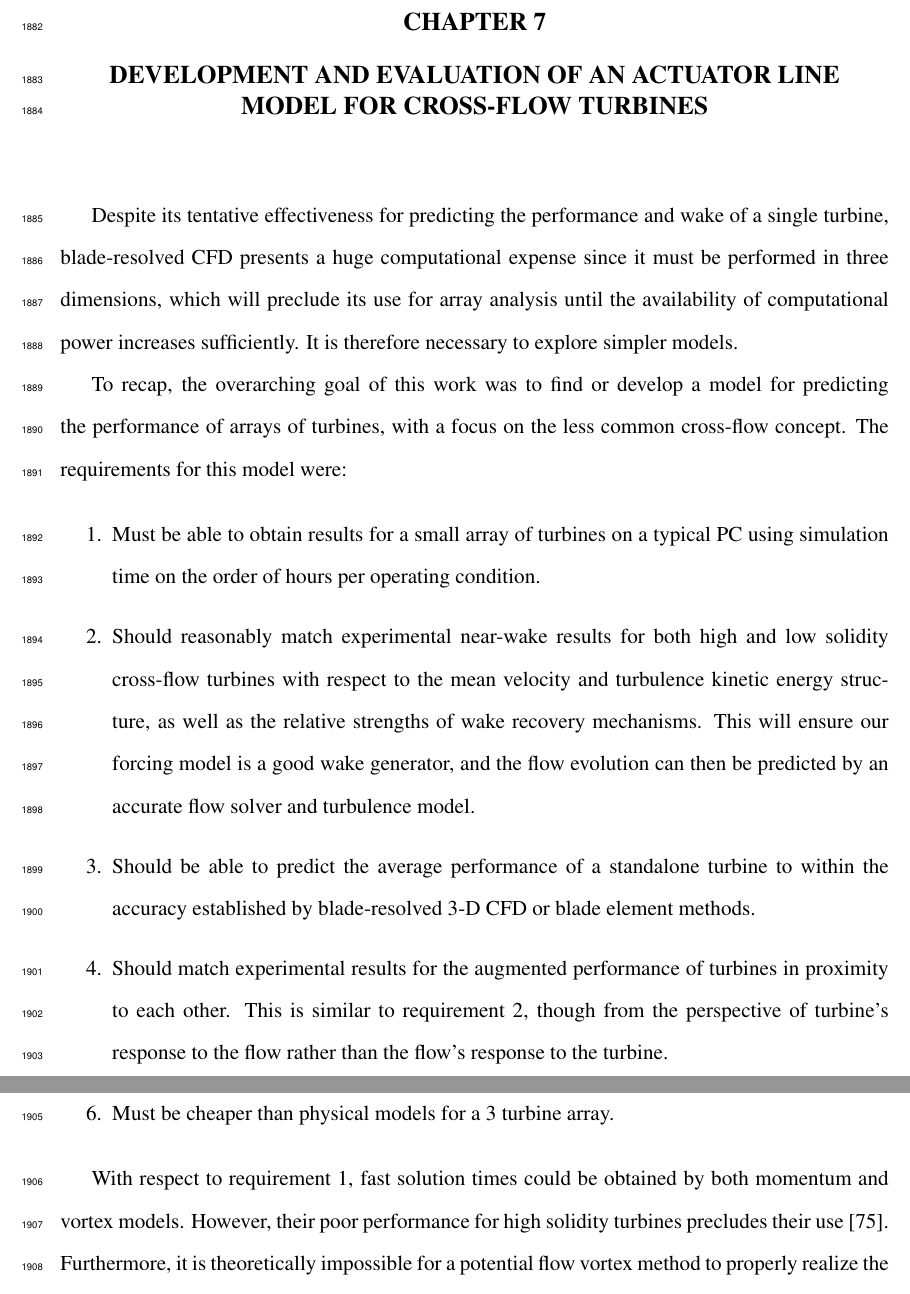
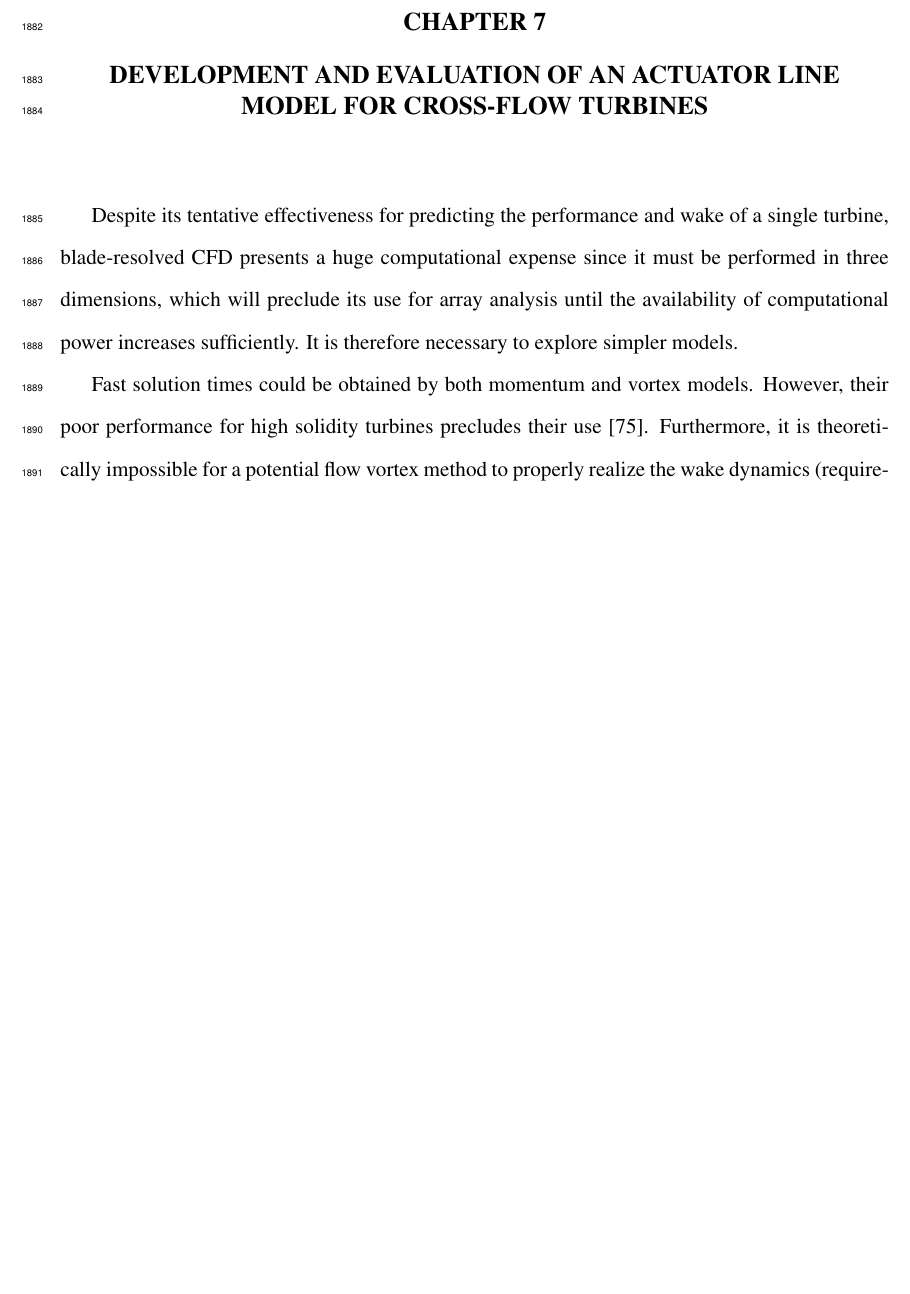
Before and after one commit to petebachant/PhD-thesis, a LaTeX thesis (thesis.tex, which reads chapters/ALM.tex): two parts of pages 94 and 95 of 132 before the commit and part of page 94 of 130 after it, the two joined at a grey line, cut so that both start at the same text, the shorter picture padded with empty space. Compiled offline with pdfLaTeX.

Commit message:
Remove requirements from ALM chapter

```diff
--- a/chapters/ALM.tex
+++ b/chapters/ALM.tex
@@ -7,39 +7,7 @@ it must be performed in three dimensions, which will preclude its use for array
 analysis until the availability of computational power increases sufficiently.
 It is therefore necessary to explore simpler models.
 
-To recap, the overarching goal of this work was to find or develop a model for
-predicting the performance of arrays of turbines, with a focus on the less
-common cross-flow concept. The requirements for this model were:
-
-\begin{enumerate}
-    \item Must be able to obtain results for a small array of turbines on a
-    typical PC using simulation time on the order of hours per operating
-    condition.\label{req:solution-time}
-
-    \item Should reasonably match experimental near-wake results for both high
-    and low solidity cross-flow turbines with respect to the mean velocity and
-    turbulence kinetic energy structure, as well as the relative strengths of
-    wake recovery mechanisms. This will ensure our forcing model is a good wake
-    generator, and the flow evolution can then be predicted by an accurate flow
-    solver and turbulence model.\label{req:wake}
-
-    \item Should be able to predict the average performance of a standalone
-    turbine to within the accuracy established by blade-resolved 3-D CFD or
-    blade element methods.
-
-    \item Should match experimental results for the augmented performance of
-    turbines in proximity to each other. This is similar to
-    requirement~\ref{req:wake}, though from the perspective of turbine's
-    response to the flow rather than the flow's response to the turbine.
-
-    \item Software should be open-source and not rely on closed-source software,
-    if possible.
-
-    \item Must be cheaper than physical models for a 3 turbine array.
-\end{enumerate}
-
-With respect to requirement~\ref{req:solution-time}, fast solution times could
-be obtained by both momentum and vortex models. However, their poor performance
-for high solidity turbines precludes their use \cite{Joo2015}. Furthermore, it
-is theoretically impossible for a potential flow vortex method to properly
-realize the wake dynamics (requirement~\ref{req:wake})---most importantly the
+Fast solution times could be obtained by both momentum and vortex models.
+However, their poor performance for high solidity turbines precludes their use
+\cite{Joo2015}. Furthermore, it is theoretically impossible for a potential flow
+vortex method to properly realize the wake dynamics
```
Also changed, not shown: chapters/ALM.tex (9 more changed lines).
